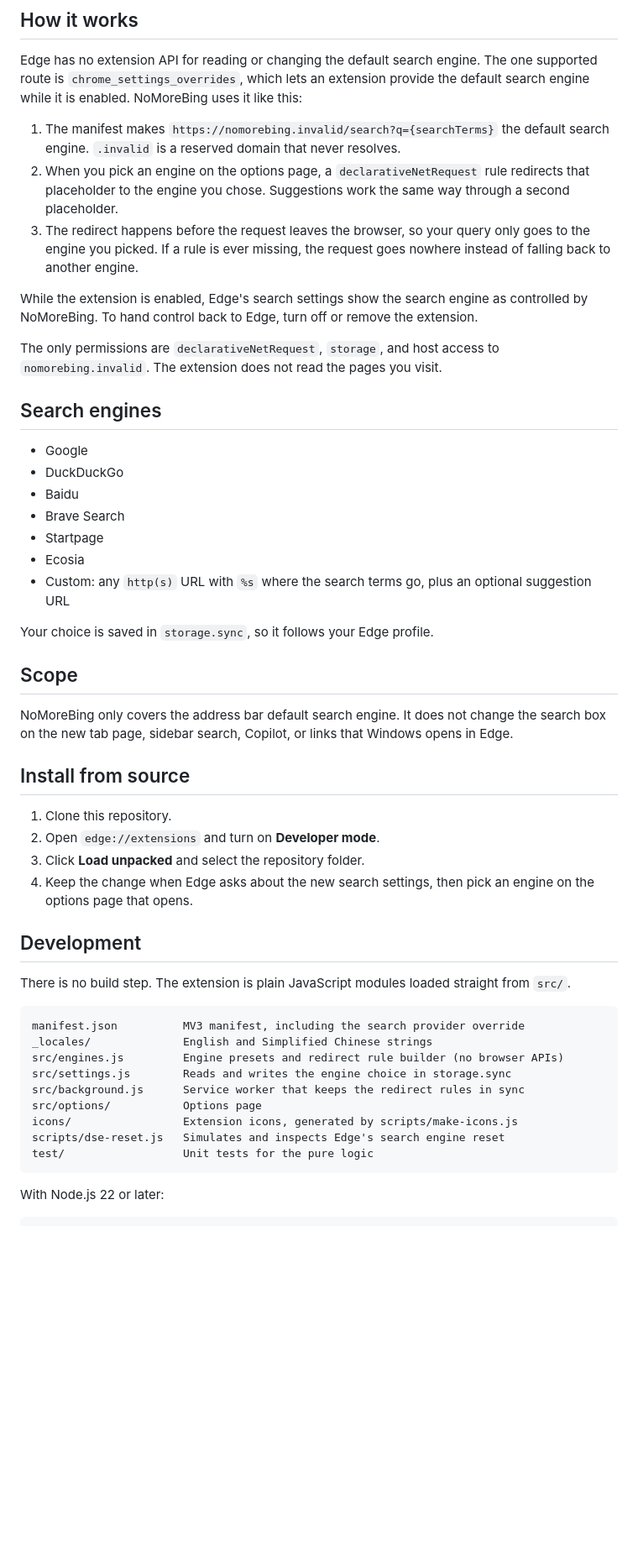
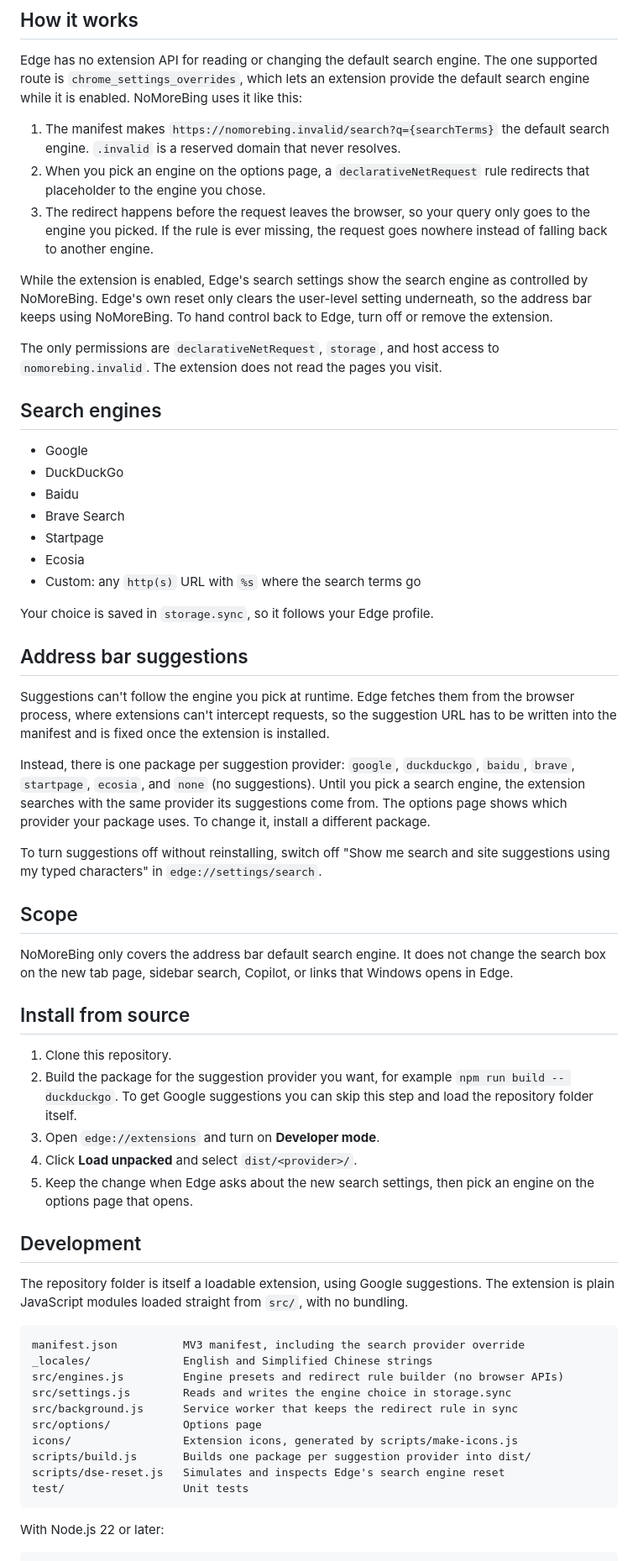
Before and after one commit to wljf817/NoMoreBing, a Markdown page: README.md, the part around one of its changes. Shown at 84% size. GitHub-like rendering; blank space fills up the shorter version.

Commit message:
docs: explain per-provider suggestion packages

````diff
--- a/README.md
+++ b/README.md
@@ -7,10 +7,10 @@ A Microsoft Edge extension that keeps Edge from silently switching your address
 Edge has no extension API for reading or changing the default search engine. The one supported route is `chrome_settings_overrides`, which lets an extension provide the default search engine while it is enabled. NoMoreBing uses it like this:
 
 1. The manifest makes `https://nomorebing.invalid/search?q={searchTerms}` the default search engine. `.invalid` is a reserved domain that never resolves.
-2. When you pick an engine on the options page, a `declarativeNetRequest` rule redirects that placeholder to the engine you chose. Suggestions work the same way through a second placeholder.
-3. The redirect happens before the request leaves the browser, so your query only goes to the engine you picked. If a rule is ever missing, the request goes nowhere instead of falling back to another engine.
+2. When you pick an engine on the options page, a `declarativeNetRequest` rule redirects that placeholder to the engine you chose.
+3. The redirect happens before the request leaves the browser, so your query only goes to the engine you picked. If the rule is ever missing, the request goes nowhere instead of falling back to another engine.
 
-While the extension is enabled, Edge's search settings show the search engine as controlled by NoMoreBing. To hand control back to Edge, turn off or remove the extension.
+While the extension is enabled, Edge's search settings show the search engine as controlled by NoMoreBing. Edge's own reset only clears the user-level setting underneath, so the address bar keeps using NoMoreBing. To hand control back to Edge, turn off or remove the extension.
 
 The only permissions are `declarativeNetRequest`, `storage`, and host access to `nomorebing.invalid`. The extension does not read the pages you visit.
 
@@ -22,9 +22,17 @@ The only permissions are `declarativeNetRequest`, `storage`, and host access to
 - Brave Search
 - Startpage
 - Ecosia
-- Custom: any `http(s)` URL with `%s` where the search terms go, plus an optional suggestion URL
+- Custom: any `http(s)` URL with `%s` where the search terms go
 
 Your choice is saved in `storage.sync`, so it follows your Edge profile.
+
+## Address bar suggestions
+
+Suggestions can't follow the engine you pick at runtime. Edge fetches them from the browser process, where extensions can't intercept requests, so the suggestion URL has to be written into the manifest and is fixed once the extension is installed.
+
+Instead, there is one package per suggestion provider: `google`, `duckduckgo`, `baidu`, `brave`, `startpage`, `ecosia`, and `none` (no suggestions). Until you pick a search engine, the extension searches with the same provider its suggestions come from. The options page shows which provider your package uses. To change it, install a different package.
+
+To turn suggestions off without reinstalling, switch off "Show me search and site suggestions using my typed characters" in `edge://settings/search`.
 
 ## Scope
 
@@ -33,24 +41,26 @@ NoMoreBing only covers the address bar default search engine. It does not change
 ## Install from source
 
 1. Clone this repository.
-2. Open `edge://extensions` and turn on **Developer mode**.
-3. Click **Load unpacked** and select the repository folder.
-4. Keep the change when Edge asks about the new search settings, then pick an engine on the options page that opens.
+2. Build the package for the suggestion provider you want, for example `npm run build -- duckduckgo`. To get Google suggestions you can skip this step and load the repository folder itself.
+3. Open `edge://extensions` and turn on **Developer mode**.
+4. Click **Load unpacked** and select `dist/<provider>/`.
+5. Keep the change when Edge asks about the new search settings, then pick an engine on the options page that opens.
 
 ## Development
 
-There is no build step. The extension is plain JavaScript modules loaded straight from `src/`.
+The repository folder is itself a loadable extension, using Google suggestions. The extension is plain JavaScript modules loaded straight from `src/`, with no bundling.
 
 ```
 manifest.json          MV3 manifest, including the search provider override
 _locales/              English and Simplified Chinese strings
 src/engines.js         Engine presets and redirect rule builder (no browser APIs)
 src/settings.js        Reads and writes the engine choice in storage.sync
-src/background.js      Service worker that keeps the redirect rules in sync
+src/background.js      Service worker that keeps the redirect rule in sync
 src/options/           Options page
 icons/                 Extension icons, generated by scripts/make-icons.js
+scripts/build.js       Builds one package per suggestion provider into dist/
 scripts/dse-reset.js   Simulates and inspects Edge's search engine reset
-test/                  Unit tests for the pure logic
+test/                  Unit tests
 ```
 
 With Node.js 22 or later:
````
Also changed, not shown: other parts of README.md (+3 -0 lines).
